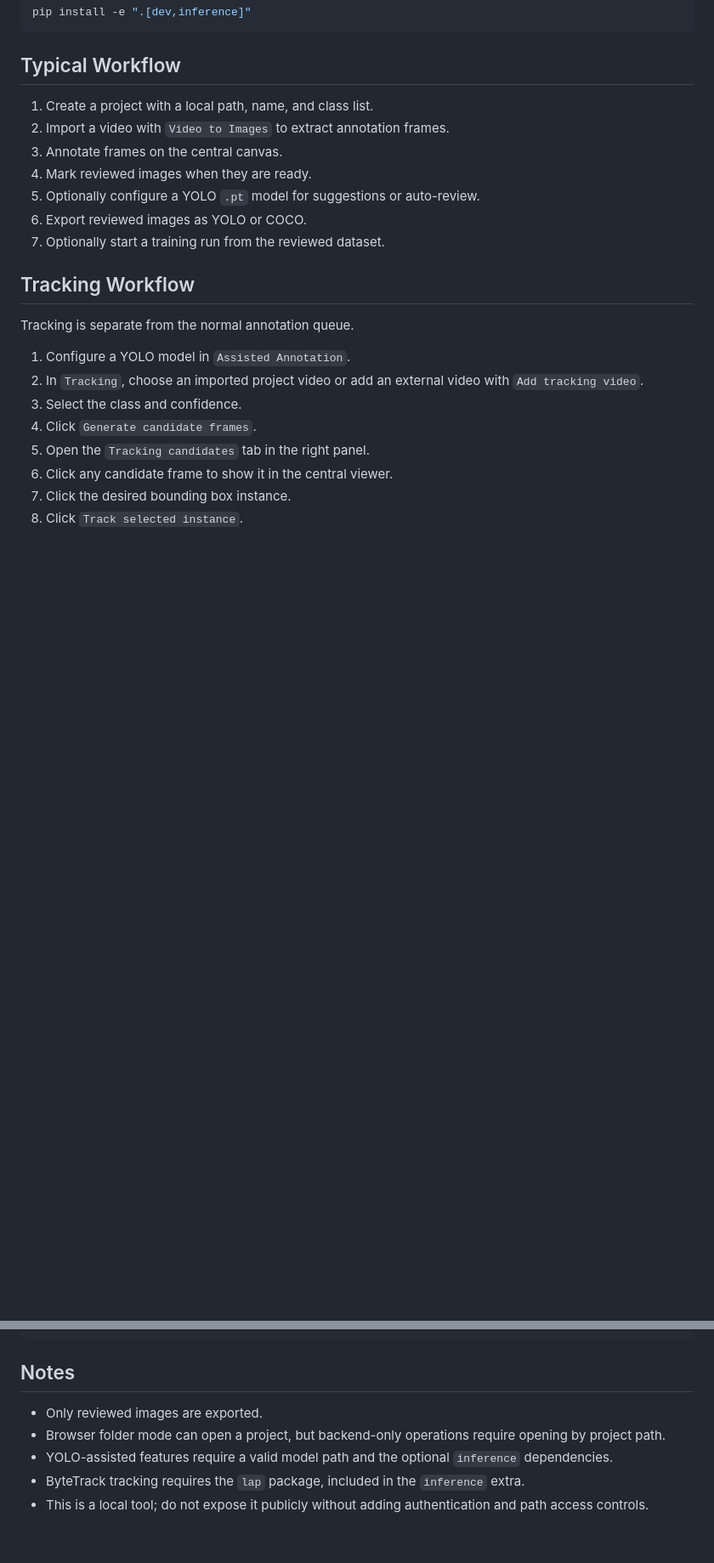
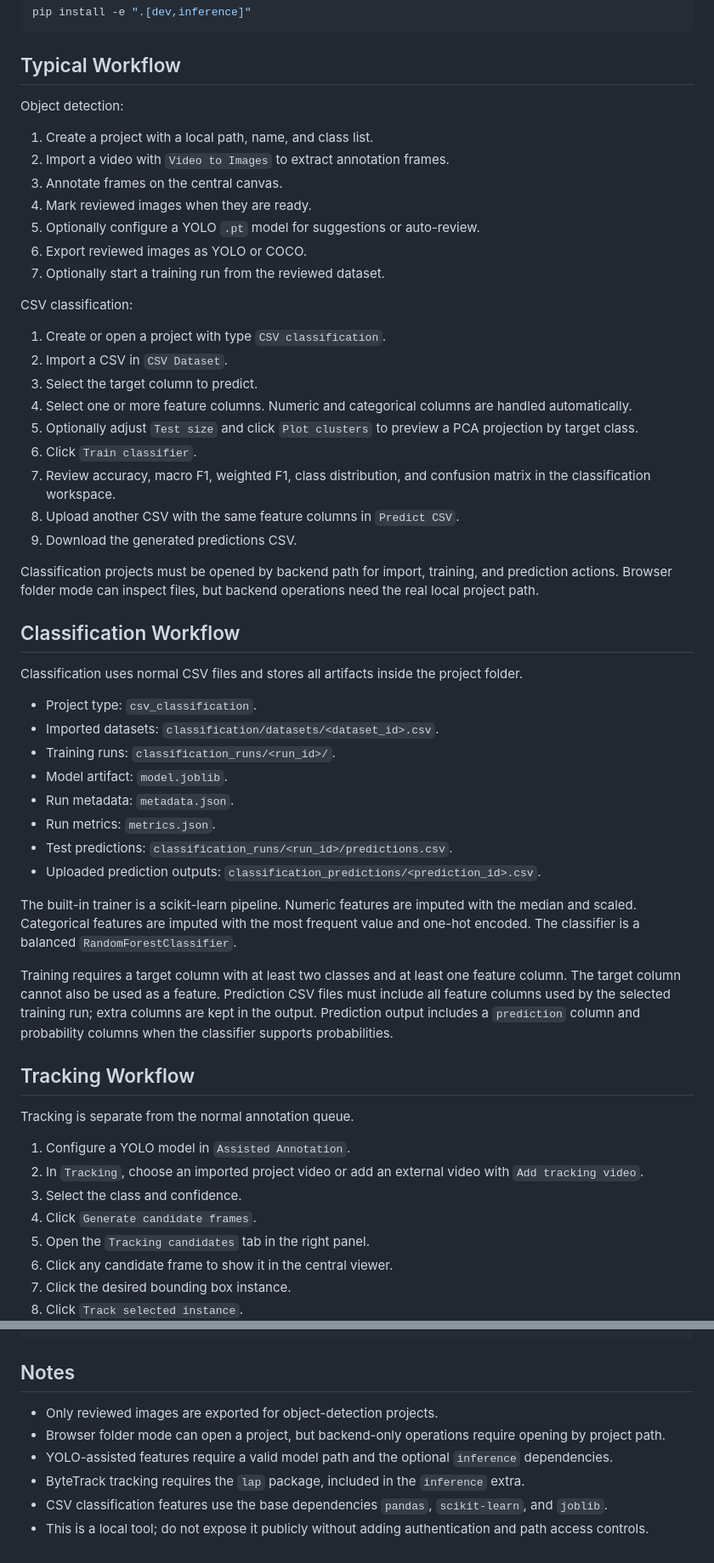
Before and after one commit to albertusku/model_creator, a Markdown page: README.md, 2 parts joined by grey strips. Shown at 85% size. Rendered like a GitHub page; blank space fills up the shorter version.

Commit message:
classification 2

```diff
--- a/README.md
+++ b/README.md
@@ -46,6 +48,8 @@ pip install -e ".[dev,inference]"
 
 ## Typical Workflow
 
+Object detection:
+
 1. Create a project with a local path, name, and class list.
 2. Import a video with `Video to Images` to extract annotation frames.
 3. Annotate frames on the central canvas.
@@ -53,6 +57,37 @@ pip install -e ".[dev,inference]"
 5. Optionally configure a YOLO `.pt` model for suggestions or auto-review.
 6. Export reviewed images as YOLO or COCO.
 7. Optionally start a training run from the reviewed dataset.
+
+CSV classification:
+
+1. Create or open a project with type `CSV classification`.
+2. Import a CSV in `CSV Dataset`.
+3. Select the target column to predict.
+4. Select one or more feature columns. Numeric and categorical columns are handled automatically.
+5. Optionally adjust `Test size` and click `Plot clusters` to preview a PCA projection by target class.
+6. Click `Train classifier`.
+7. Review accuracy, macro F1, weighted F1, class distribution, and confusion matrix in the classification workspace.
+8. Upload another CSV with the same feature columns in `Predict CSV`.
+9. Download the generated predictions CSV.
+
+Classification projects must be opened by backend path for import, training, and prediction actions. Browser folder mode can inspect files, but backend operations need the real local project path.
+
+## Classification Workflow
+
+Classification uses normal CSV files and stores all artifacts inside the project folder.
+
+- Project type: `csv_classification`.
+- Imported datasets: `classification/datasets/<dataset_id>.csv`.
+- Training runs: `classification_runs/<run_id>/`.
+- Model artifact: `model.joblib`.
+- Run metadata: `metadata.json`.
+- Run metrics: `metrics.json`.
+- Test predictions: `classification_runs/<run_id>/predictions.csv`.
+- Uploaded prediction outputs: `classification_predictions/<prediction_id>.csv`.
+
+The built-in trainer is a scikit-learn pipeline. Numeric features are imputed with the median and scaled. Categorical features are imputed with the most frequent value and one-hot encoded. The classifier is a balanced `RandomForestClassifier`.
+
+Training requires a target column with at least two classes and at least one feature column. The target column cannot also be used as a feature. Prediction CSV files must include all feature columns used by the selected training run; extra columns are kept in the output. Prediction output includes a `prediction` column and probability columns when the classifier supports probabilities.
 
 ## Tracking Workflow
 
@@ -150,8 +191,9 @@ python3 -m uvicorn model_creator.main:app --reload
 
 ## Notes
 
-- Only reviewed images are exported.
+- Only reviewed images are exported for object-detection projects.
 - Browser folder mode can open a project, but backend-only operations require opening by project path.
 - YOLO-assisted features require a valid model path and the optional `inference` dependencies.
 - ByteTrack tracking requires the `lap` package, included in the `inference` extra.
+- CSV classification features use the base dependencies `pandas`, `scikit-learn`, and `joblib`.
 - This is a local tool; do not expose it publicly without adding authentication and path access controls.
```
Also changed, not shown: other parts of README.md (+12 -4 lines), AGENTS.md (+25 -5 lines).
